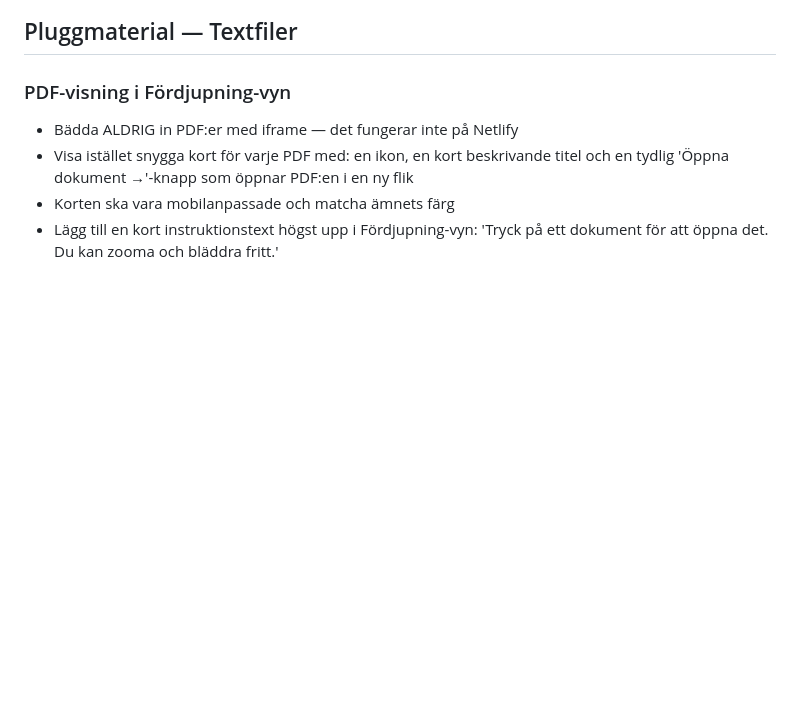
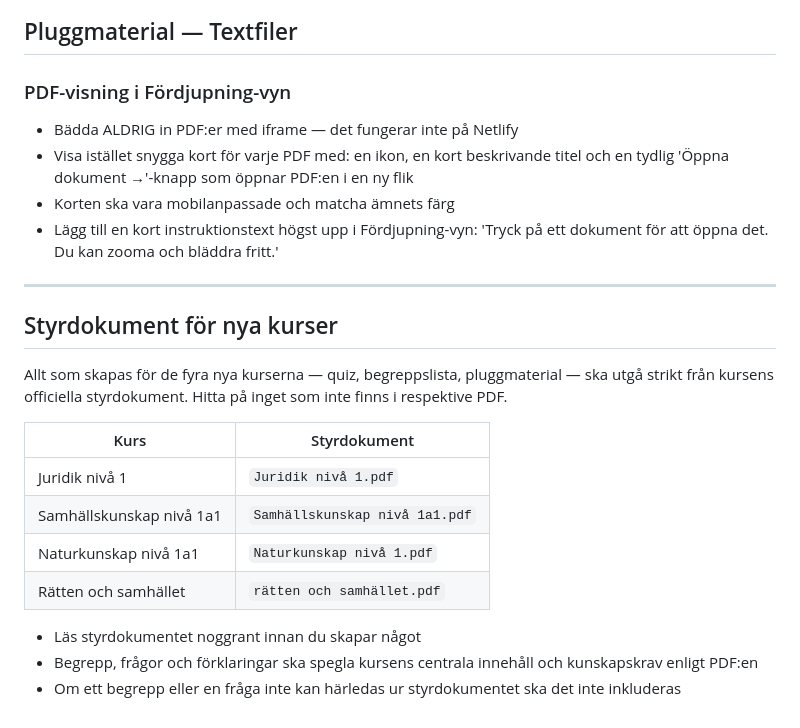
Before and after one commit to johnblixt/johnshemsida, a Markdown page: claude.md, the part around the change. Drawn GitHub-style; blank space fills up the shorter version.

Commit message:
Lägg till styrdokumentsregel för nya kurser i CLAUDE.md
Allt material för Juridik nivå 1, Samhällskunskap nivå 1a1,
Naturkunskap nivå 1a1 och Rätten och samhället ska utgå från
respektive kurs styrdokument-PDF. Inget som inte kan härledas
ur PDF:en ska inkluderas.

Co-Authored-By: Claude Sonnet 4.6 <noreply@anthropic.com>

```diff
--- a/claude.md
+++ b/claude.md
@@ -410,3 +410,20 @@ Icke-exempel-vyn är en interaktiv 'Välj rätt tillämpning'-övning där eleve
 - Visa istället snygga kort för varje PDF med: en ikon, en kort beskrivande titel och en tydlig 'Öppna dokument →'-knapp som öppnar PDF:en i en ny flik
 - Korten ska vara mobilanpassade och matcha ämnets färg
 - Lägg till en kort instruktionstext högst upp i Fördjupning-vyn: 'Tryck på ett dokument för att öppna det. Du kan zooma och bläddra fritt.'
+
+---
+
+## Styrdokument för nya kurser
+
+Allt som skapas för de fyra nya kurserna — quiz, begreppslista, pluggmaterial — ska utgå strikt från kursens officiella styrdokument. Hitta på inget som inte finns i respektive PDF.
+
+| Kurs | Styrdokument |
+|------|-------------|
+| Juridik nivå 1 | `Juridik nivå 1.pdf` |
+| Samhällskunskap nivå 1a1 | `Samhällskunskap nivå 1a1.pdf` |
+| Naturkunskap nivå 1a1 | `Naturkunskap nivå 1.pdf` |
+| Rätten och samhället | `rätten och samhället.pdf` |
+
+- Läs styrdokumentet noggrant innan du skapar något
+- Begrepp, frågor och förklaringar ska spegla kursens centrala innehåll och kunskapskrav enligt PDF:en
+- Om ett begrepp eller en fråga inte kan härledas ur styrdokumentet ska det inte inkluderas
```
